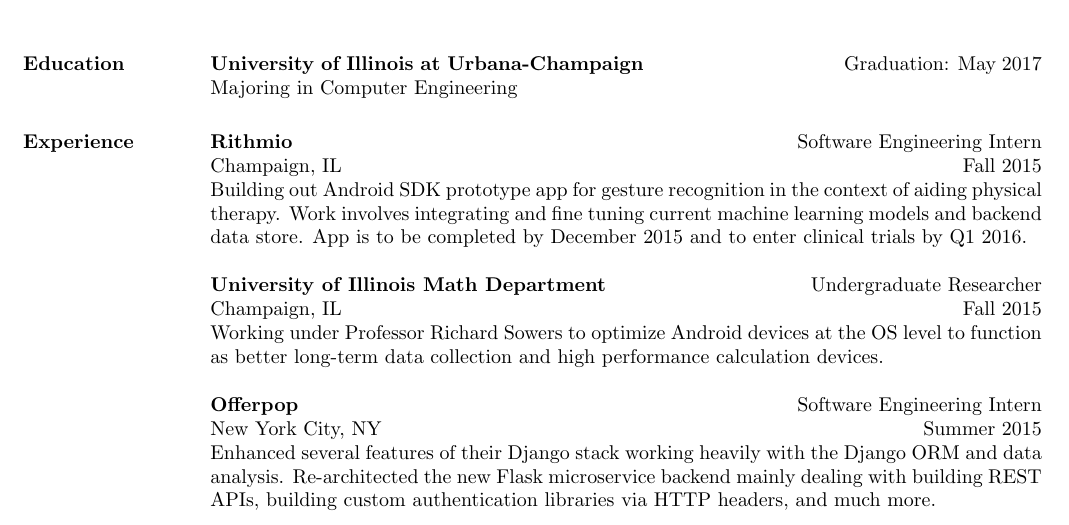
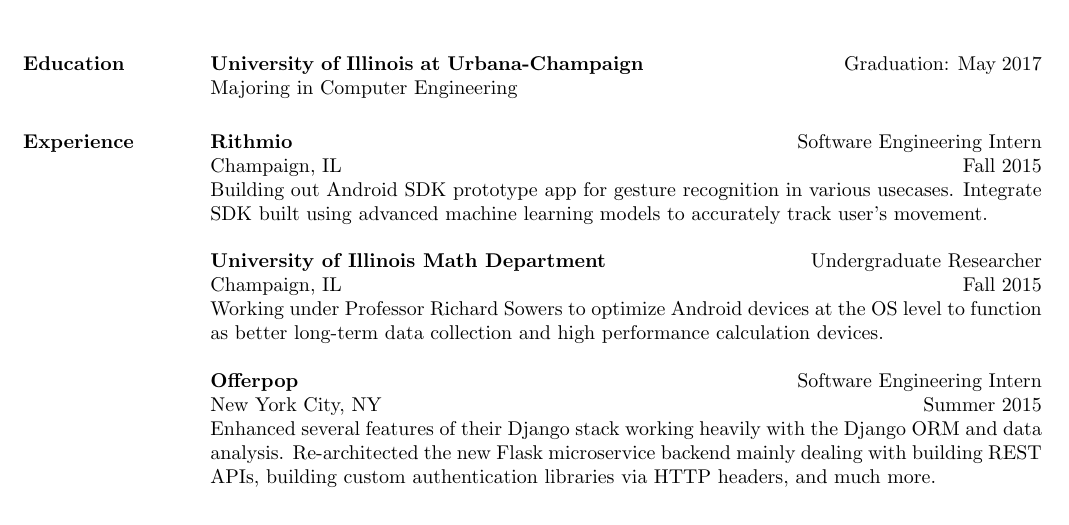
Before and after one commit to mathur/mathur.github.io, a LaTeX CV (Resume.tex): part of the page, cut so that both start at the same text. Compiled offline with pdfLaTeX.

Commit message:
Update resume
Signed-off-by: Rohan Mathur <rohanmathur34@gmail.com>

```diff
--- a/Resume.tex
+++ b/Resume.tex
@@ -41,7 +41,7 @@
 \location{Champaign, IL}
 \dates{Fall 2015}
 \begin{position}
-Building out Android SDK prototype app for gesture recognition in the context of aiding physical therapy. Work involves integrating and fine tuning current machine learning models and backend data store. App is to be completed by December 2015 and to enter clinical trials by Q1 2016.
+Building out Android SDK prototype app for gesture recognition in various usecases. Integrate SDK built using advanced machine learning models to accurately track user's movement.
 \end{position}
 
 \employer{\textbf{University of Illinois Math Department}}
```
Also changed, not shown: Resume.pdf, 2 other files.
